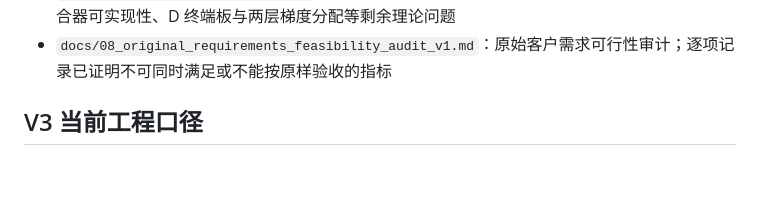
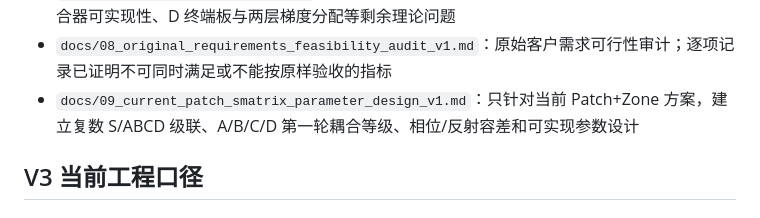
Before and after one commit to evaristebernhard/micro_wave, a Markdown page: README.md, the part around the change. Rendered like a GitHub page; blank space fills up the shorter version.

Commit message:
docs: link current Patch S-matrix parameter design

```diff
--- a/README.md
+++ b/README.md
@@ -18,6 +18,7 @@
 - `docs/06_patch_design_rationale_v1.md`：解释矩形 Patch 是什么、如何向工件输送微波能量、原方形螺旋方案的高频/级联问题，以及为什么当前把 Patch 作为优化主基线
 - `docs/07_theory_gap_closure_v1.md`：闭合长串 FR4 损耗上限、灰板 raw S21 指标冲突、强耦合器可实现性、D 终端板与两层梯度分配等剩余理论问题
 - `docs/08_original_requirements_feasibility_audit_v1.md`：原始客户需求可行性审计；逐项记录已证明不可同时满足或不能按原样验收的指标
+- `docs/09_current_patch_smatrix_parameter_design_v1.md`：只针对当前 Patch+Zone 方案，建立复数 S/ABCD 级联、A/B/C/D 第一轮耦合等级、相位/反射容差和可实现参数设计
 
 ## V3 当前工程口径
 
```
